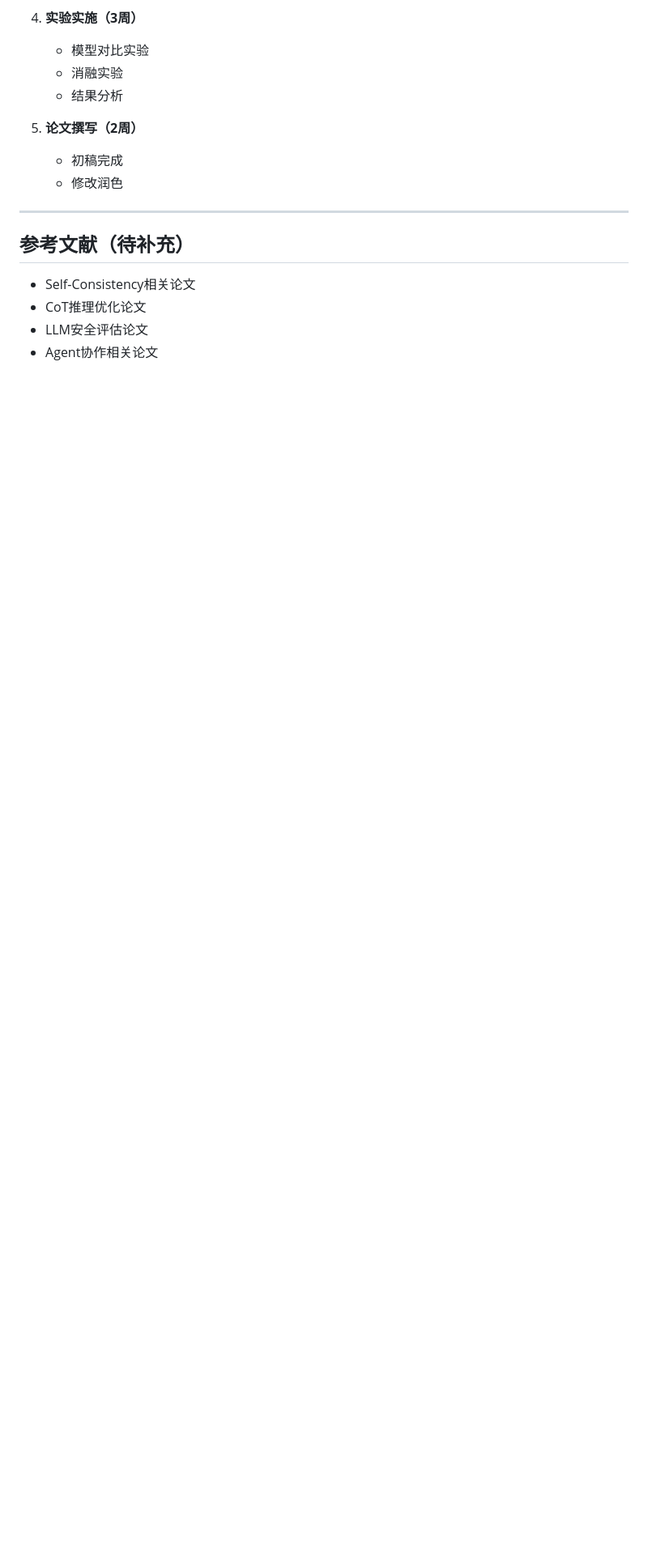
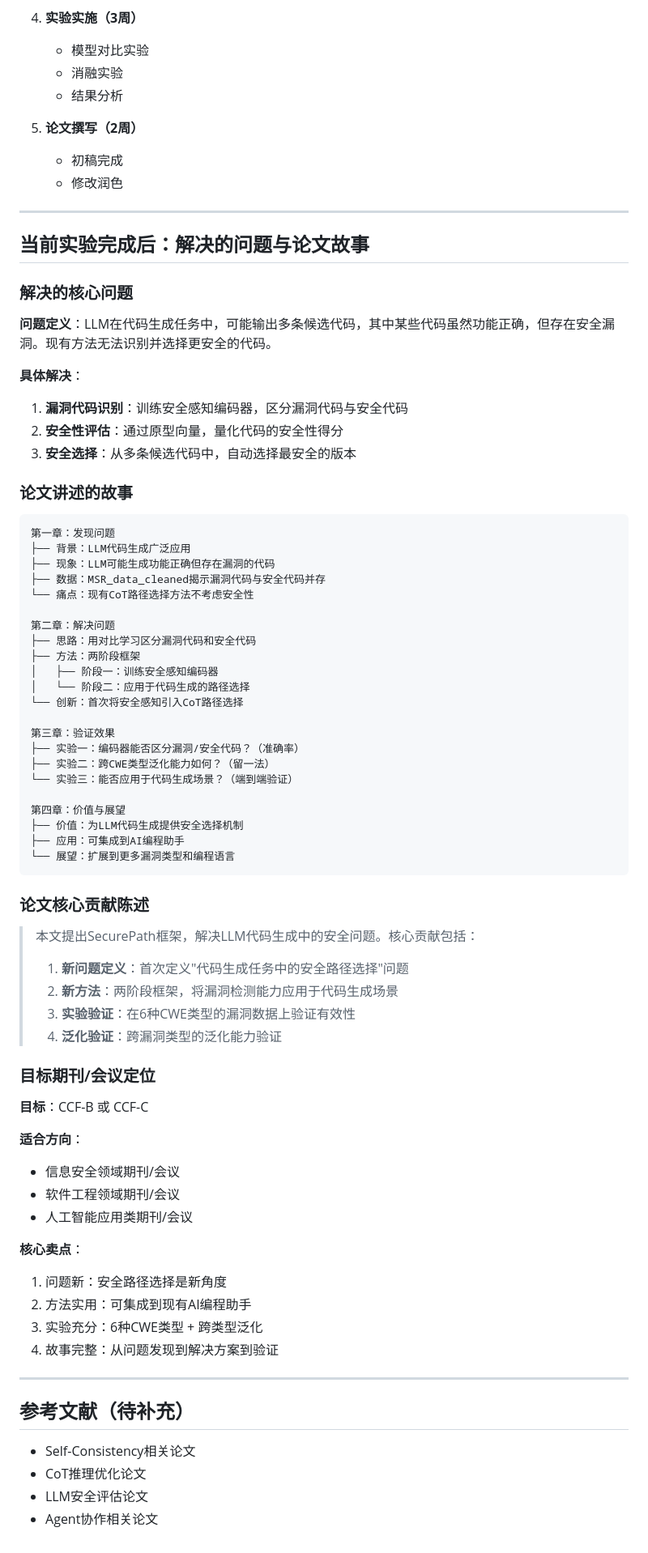
Before and after one commit to zhang2gongzi/SecurePath, a Markdown page: 论文方向规划.md, the part around the change. Shown at 81% size. GitHub-like rendering; blank space fills up the shorter version.

Commit message:
Update paper planning: add problem statement and story
- Add core problem definition
- Add paper narrative structure
- Add target venue positioning (CCF-B/C)
- Add key contributions summary

Co-Authored-By: Claude Opus 4.7 <noreply@anthropic.com>

````diff
--- a/论文方向规划.md
+++ b/论文方向规划.md
@@ -217,6 +217,70 @@
 
 ---
 
+## 当前实验完成后：解决的问题与论文故事
+
+### 解决的核心问题
+
+**问题定义**：LLM在代码生成任务中，可能输出多条候选代码，其中某些代码虽然功能正确，但存在安全漏洞。现有方法无法识别并选择更安全的代码。
+
+**具体解决**：
+1. **漏洞代码识别**：训练安全感知编码器，区分漏洞代码与安全代码
+2. **安全性评估**：通过原型向量，量化代码的安全性得分
+3. **安全选择**：从多条候选代码中，自动选择最安全的版本
+
+### 论文讲述的故事
+
+```
+第一章：发现问题
+├── 背景：LLM代码生成广泛应用
+├── 现象：LLM可能生成功能正确但存在漏洞的代码
+├── 数据：MSR_data_cleaned揭示漏洞代码与安全代码并存
+└── 痛点：现有CoT路径选择方法不考虑安全性
+
+第二章：解决问题
+├── 思路：用对比学习区分漏洞代码和安全代码
+├── 方法：两阶段框架
+│   ├── 阶段一：训练安全感知编码器
+│   └── 阶段二：应用于代码生成的路径选择
+└── 创新：首次将安全感知引入CoT路径选择
+
+第三章：验证效果
+├── 实验一：编码器能否区分漏洞/安全代码？（准确率）
+├── 实验二：跨CWE类型泛化能力如何？（留一法）
+└── 实验三：能否应用于代码生成场景？（端到端验证）
+
+第四章：价值与展望
+├── 价值：为LLM代码生成提供安全选择机制
+├── 应用：可集成到AI编程助手
+└── 展望：扩展到更多漏洞类型和编程语言
+```
+
+### 论文核心贡献陈述
+
+> 本文提出SecurePath框架，解决LLM代码生成中的安全问题。核心贡献包括：
+>
+> 1. **新问题定义**：首次定义"代码生成任务中的安全路径选择"问题
+> 2. **新方法**：两阶段框架，将漏洞检测能力应用于代码生成场景
+> 3. **实验验证**：在6种CWE类型的漏洞数据上验证有效性
+> 4. **泛化验证**：跨漏洞类型的泛化能力验证
+
+### 目标期刊/会议定位
+
+**目标**：CCF-B 或 CCF-C
+
+**适合方向**：
+- 信息安全领域期刊/会议
+- 软件工程领域期刊/会议
+- 人工智能应用类期刊/会议
+
+**核心卖点**：
+1. 问题新：安全路径选择是新角度
+2. 方法实用：可集成到现有AI编程助手
+3. 实验充分：6种CWE类型 + 跨类型泛化
+4. 故事完整：从问题发现到解决方案到验证
+
+---
+
 ## 参考文献（待补充）
 
 - Self-Consistency相关论文
````
